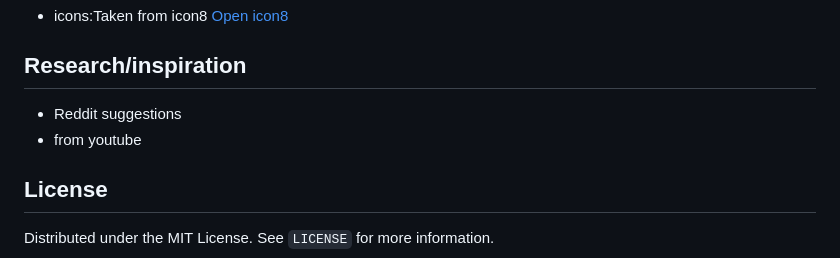
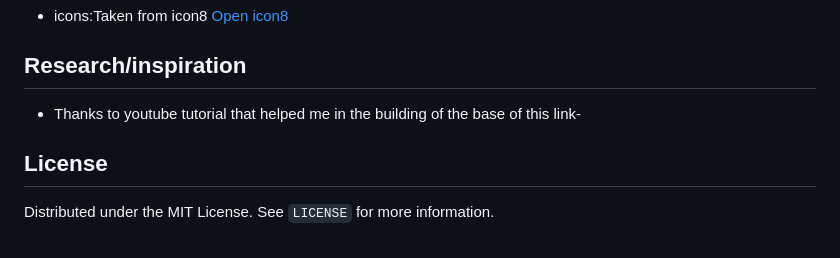
Before and after one commit to RaphelReji/webmusic-player-trials, a Markdown page: README.md, the part around the change printed below. Rendered like a GitHub page.

```diff
--- a/README.md
+++ b/README.md
@@ -93,8 +92,8 @@ How to download and edit this ? It's easy!
 
 ## Research/inspiration
 
-* Reddit suggestions
-*  from youtube
+* Thanks to youtube tutorial that helped me in the building of the base of this link-
+
 <!-- LICENSE -->
 ## License
 
```
Also changed, not shown: other parts of README.md (+12 -13 lines), readme/home.png (added), readme/settings.png (added).
